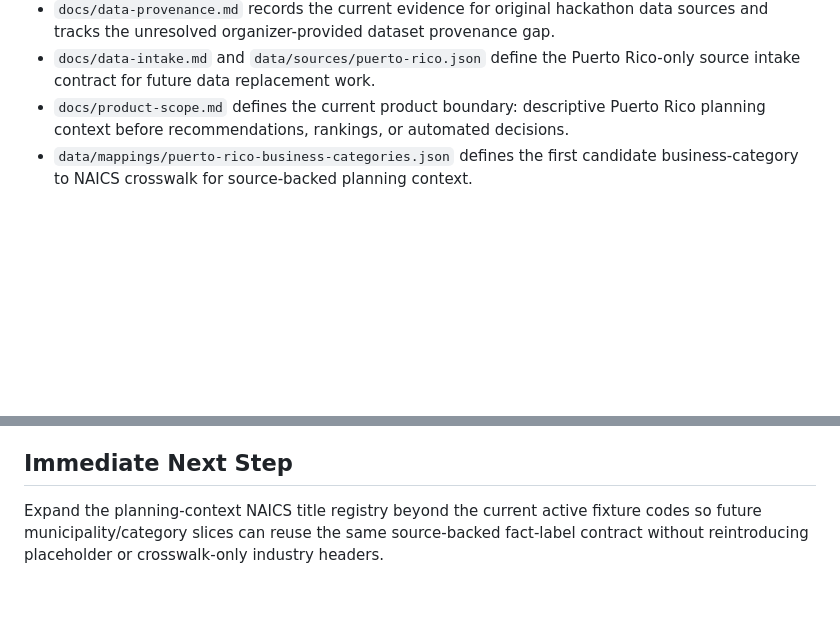
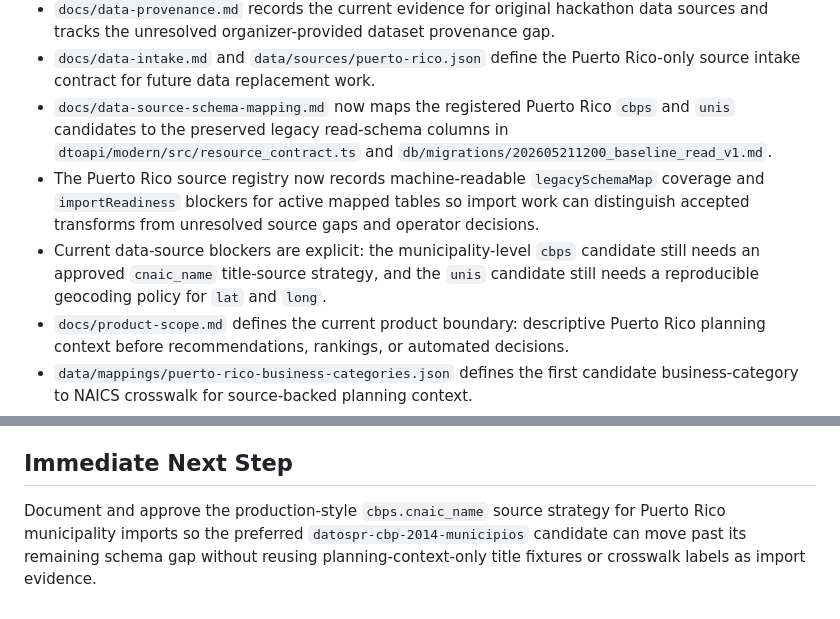
Before and after one commit to fugamante/utoplan.me, a Markdown page: docs/modernization-roadmap.md, 2 parts joined by grey strips. GitHub-like rendering; blank space fills up the shorter version.

Commit message:
docs: sync roadmap with data-source blockers

```diff
--- a/docs/modernization-roadmap.md
+++ b/docs/modernization-roadmap.md
@@ -27,6 +27,18 @@
 - `db/migrations/202605211200_baseline_read_v1.md` records the existing read schema as the initial production reference.
 - `docs/data-provenance.md` records the current evidence for original hackathon data sources and tracks the unresolved organizer-provided dataset provenance gap.
 - `docs/data-intake.md` and `data/sources/puerto-rico.json` define the Puerto Rico-only source intake contract for future data replacement work.
+- `docs/data-source-schema-mapping.md` now maps the registered Puerto Rico
+  `cbps` and `unis` candidates to the preserved legacy read-schema columns in
+  `dtoapi/modern/src/resource_contract.ts` and
+  `db/migrations/202605211200_baseline_read_v1.md`.
+- The Puerto Rico source registry now records machine-readable
+  `legacySchemaMap` coverage and `importReadiness` blockers for active mapped
+  tables so import work can distinguish accepted transforms from unresolved
+  source gaps and operator decisions.
+- Current data-source blockers are explicit: the municipality-level `cbps`
+  candidate still needs an approved `cnaic_name` title-source strategy, and
+  the `unis` candidate still needs a reproducible geocoding policy for `lat`
+  and `long`.
 - `docs/product-scope.md` defines the current product boundary: descriptive Puerto Rico planning context before recommendations, rankings, or automated decisions.
 - `data/mappings/puerto-rico-business-categories.json` defines the first candidate business-category to NAICS crosswalk for source-backed planning context.
 - `npm run test:data-sources` validates that registered import candidates are Puerto Rico-only or explicitly filtered to Puerto Rico.
@@ -159,7 +171,7 @@ Status: complete for active API runtime and first-party browser behavior. Tests/
 
 ## Immediate Next Step
 
-Expand the planning-context NAICS title registry beyond the current active
-fixture codes so future municipality/category slices can reuse the same
-source-backed fact-label contract without reintroducing placeholder or
-crosswalk-only industry headers.
+Document and approve the production-style `cbps.cnaic_name` source strategy for
+Puerto Rico municipality imports so the preferred `datospr-cbp-2014-municipios`
+candidate can move past its remaining schema gap without reusing
+planning-context-only title fixtures or crosswalk labels as import evidence.
```
